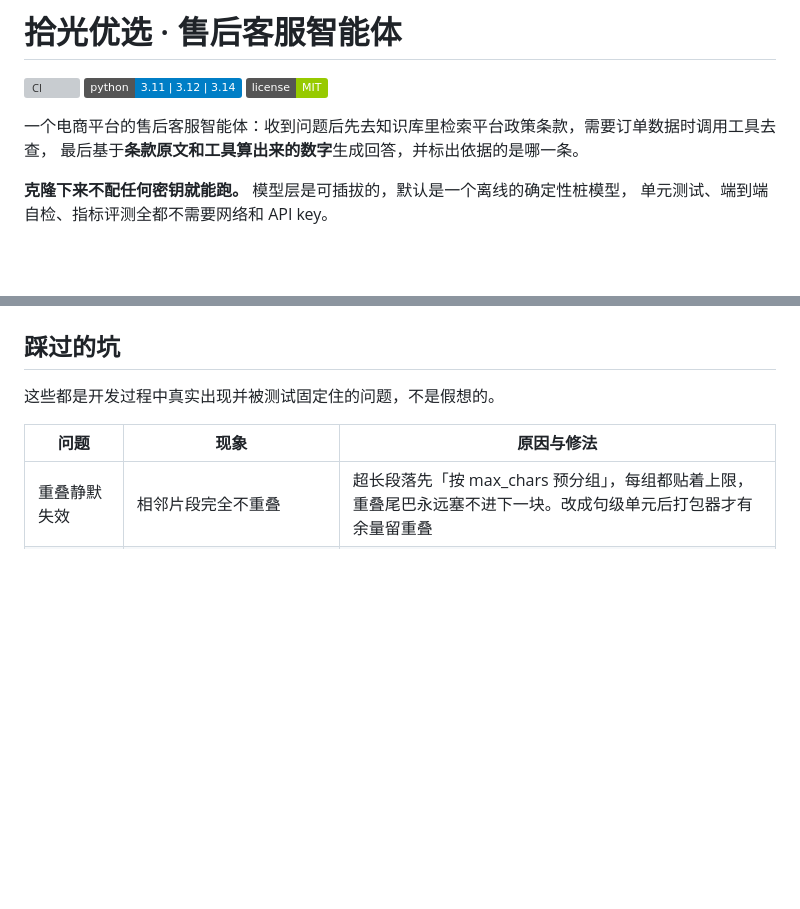
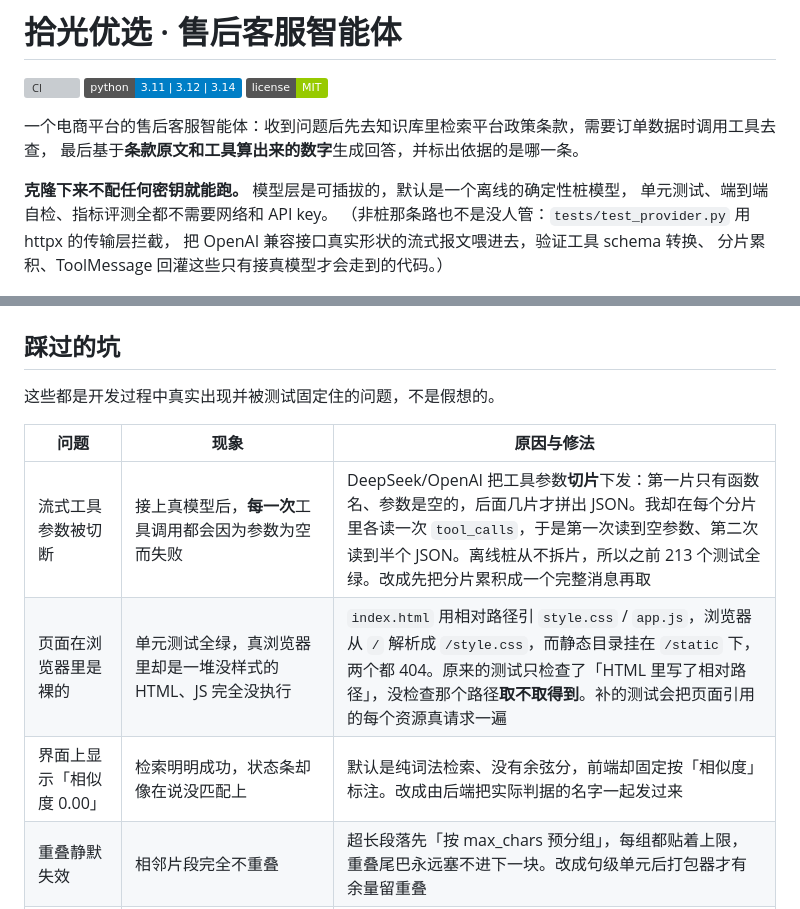
Before and after one commit to sharkbuster/doc-agent, a Markdown page: README.md, 2 parts joined by grey strips. Drawn GitHub-style; badges without logos; blank space fills up the shorter version; grey boxes are pictures that could not be loaded.

Commit message:
docs: 把这条坑记进 README，并说明非桩路径现在有覆盖

```diff
--- a/README.md
+++ b/README.md
@@ -9,6 +9,9 @@
 
 **克隆下来不配任何密钥就能跑。** 模型层是可插拔的，默认是一个离线的确定性桩模型，
 单元测试、端到端自检、指标评测全都不需要网络和 API key。
+（非桩那条路也不是没人管：`tests/test_provider.py` 用 httpx 的传输层拦截，
+把 OpenAI 兼容接口真实形状的流式报文喂进去，验证工具 schema 转换、
+分片累积、ToolMessage 回灌这些只有接真模型才会走到的代码。）
 
 ![界面截图](docs/screenshot.png)
 
@@ -236,6 +239,9 @@ CI 从一分钟变十分钟，大多数人到这一步就放弃了。所以内
 
 | 问题 | 现象 | 原因与修法 |
 |---|---|---|
+| 流式工具参数被切断 | 接上真模型后，**每一次**工具调用都会因为参数为空而失败 | DeepSeek/OpenAI 把工具参数**切片**下发：第一片只有函数名、参数是空的，后面几片才拼出 JSON。我却在每个分片里各读一次 `tool_calls`，于是第一次读到空参数、第二次读到半个 JSON。离线桩从不拆片，所以之前 213 个测试全绿。改成先把分片累积成一个完整消息再取 |
+| 页面在浏览器里是裸的 | 单元测试全绿，真浏览器里却是一堆没样式的 HTML、JS 完全没执行 | `index.html` 用相对路径引 `style.css` / `app.js`，浏览器从 `/` 解析成 `/style.css`，而静态目录挂在 `/static` 下，两个都 404。原来的测试只检查了「HTML 里写了相对路径」，没检查那个路径**取不取得到**。补的测试会把页面引用的每个资源真请求一遍 |
+| 界面上显示「相似度 0.00」 | 检索明明成功，状态条却像在说没匹配上 | 默认是纯词法检索、没有余弦分，前端却固定按「相似度」标注。改成由后端把实际判据的名字一起发过来 |
 | 重叠静默失效 | 相邻片段完全不重叠 | 超长段落先「按 max_chars 预分组」，每组都贴着上限，重叠尾巴永远塞不进下一块。改成句级单元后打包器才有余量留重叠 |
 | 空查询返回一堆来源 | 输入纯标点，返回 5 条「相关条款」 | 全零查询向量和每个片段的余弦都是 0，排序退化成按下标。现在查不出词就直接返回空，且余弦 ≤ 0 的片段不算候选 |
 | SQLite 跨线程崩 | 接口一调工具就 `ProgrammingError` | 同步 `def` 由线程池执行，连接却是主线程建的。改为允许跨线程（本应用数据库只读，写库时需另想办法） |
```
